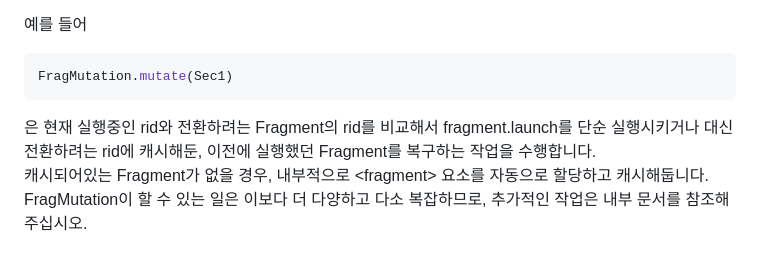
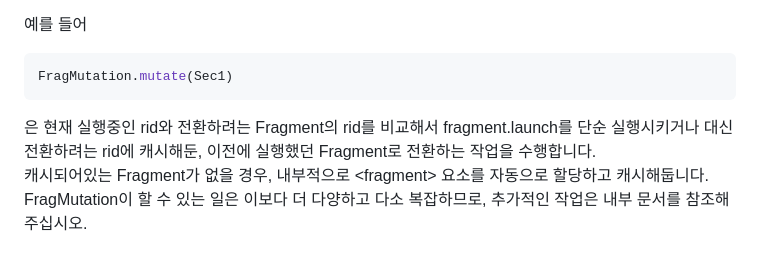
Before and after one commit to hynrusang/lib, a Markdown page: README.md, the part around the change. GitHub-like rendering.

````diff
--- a/README.md
+++ b/README.md
@@ -73,7 +73,7 @@ Fragmentbox의 동작에는 내부 &lt;fragment&gt;들을 동적으로 관리하
 ```js
 FragMutation.mutate(Sec1)
 ```
-은 현재 실행중인 rid와 전환하려는 Fragment의 rid를 비교해서 fragment.launch를 단순 실행시키거나 대신 전환하려는 rid에 캐시해둔, 이전에 실행했던 Fragment를 복구하는 작업을 수행합니다.
+은 현재 실행중인 rid와 전환하려는 Fragment의 rid를 비교해서 fragment.launch를 단순 실행시키거나 대신 전환하려는 rid에 캐시해둔, 이전에 실행했던 Fragment로 전환하는 작업을 수행합니다.
 캐시되어있는 Fragment가 없을 경우, 내부적으로 &lt;fragment&gt; 요소를 자동으로 할당하고 캐시해둡니다.
 FragMutation이 할 수 있는 일은 이보다 더 다양하고 다소 복잡하므로, 추가적인 작업은 내부 문서를 참조해 주십시오.
 #### [livedata.js](/js/2.0/livedata.js)
````
